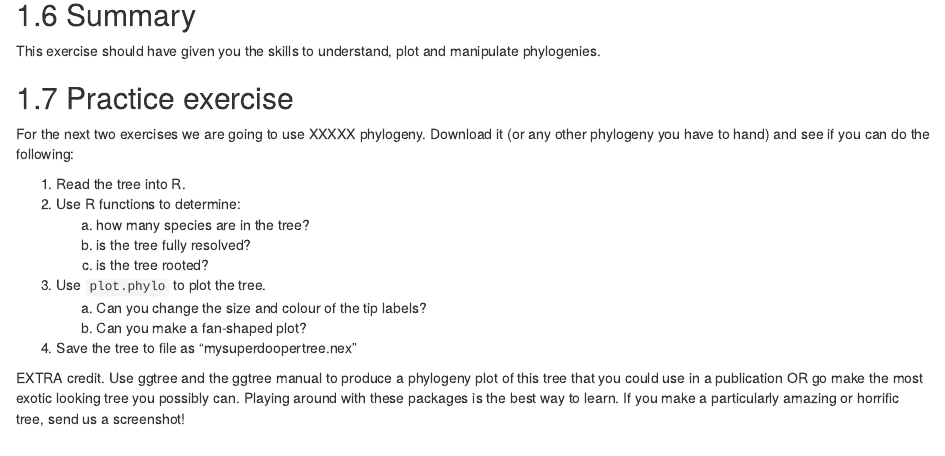
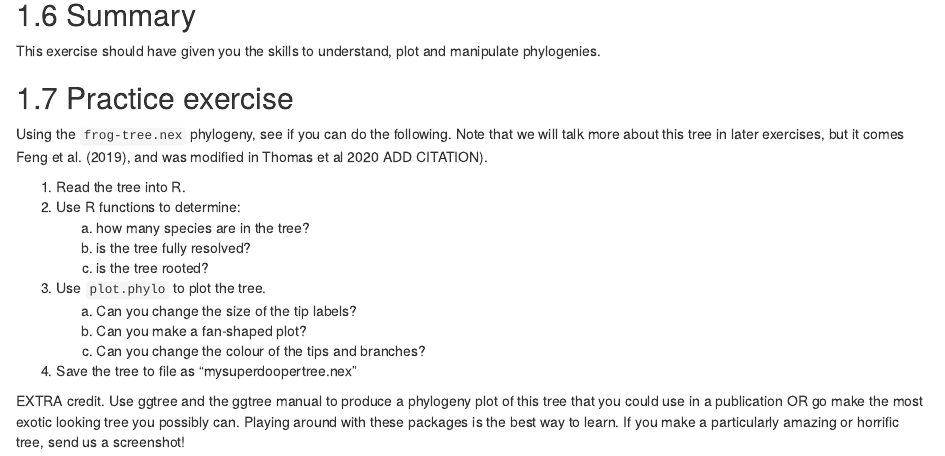
Before and after one commit to nhcooper123/pcm-primer-online, an R Markdown document (03-Phylogenies.Rmd): the page in a window 1100 px wide, from 17380 px down. Rendered offline with R 4.5, knitr and Pandoc, with nearby package versions; drawn as R Markdown's standard HTML page in place of the format the file asks for; some code elsewhere in the file could not run offline.

Commit message:
Add frogs to exercise

```diff
--- a/03-Phylogenies.Rmd
+++ b/03-Phylogenies.Rmd
@@ -535,7 +535,7 @@ This exercise should have given you the skills to understand, plot and manipulat
 
 ## Practice exercise
 
-For the next two exercises we are going to use XXXXX phylogeny. Download it (or any other phylogeny you have to hand) and see if you can do the following:
+Using the `frog-tree.nex` phylogeny, see if you can do the following. Note that we will talk more about this tree in later exercises, but it comes Feng et al. (2019), and was modified in Thomas et al 2020 ADD CITATION).
 
 1. Read the tree into R.
 2. Use R functions to determine:
@@ -543,8 +543,9 @@ For the next two exercises we are going to use XXXXX phylogeny. Download it (or
     b) is the tree fully resolved?
     c) is the tree rooted?
 3. Use `plot.phylo` to plot the tree.
-    a) Can you change the size and colour of the tip labels?
+    a) Can you change the size of the tip labels?
     b) Can you make a fan-shaped plot?
+    c) Can you change the colour of the tips and branches?
 4. Save the tree to file as "mysuperdoopertree.nex"
 
 EXTRA credit. Use ggtree and the ggtree manual to produce a phylogeny plot of this tree that you could use in a publication OR go make the most exotic looking tree you possibly can. Playing around with these packages is the best way to learn. If you make a particularly amazing or horrific tree, send us a screenshot!
```
